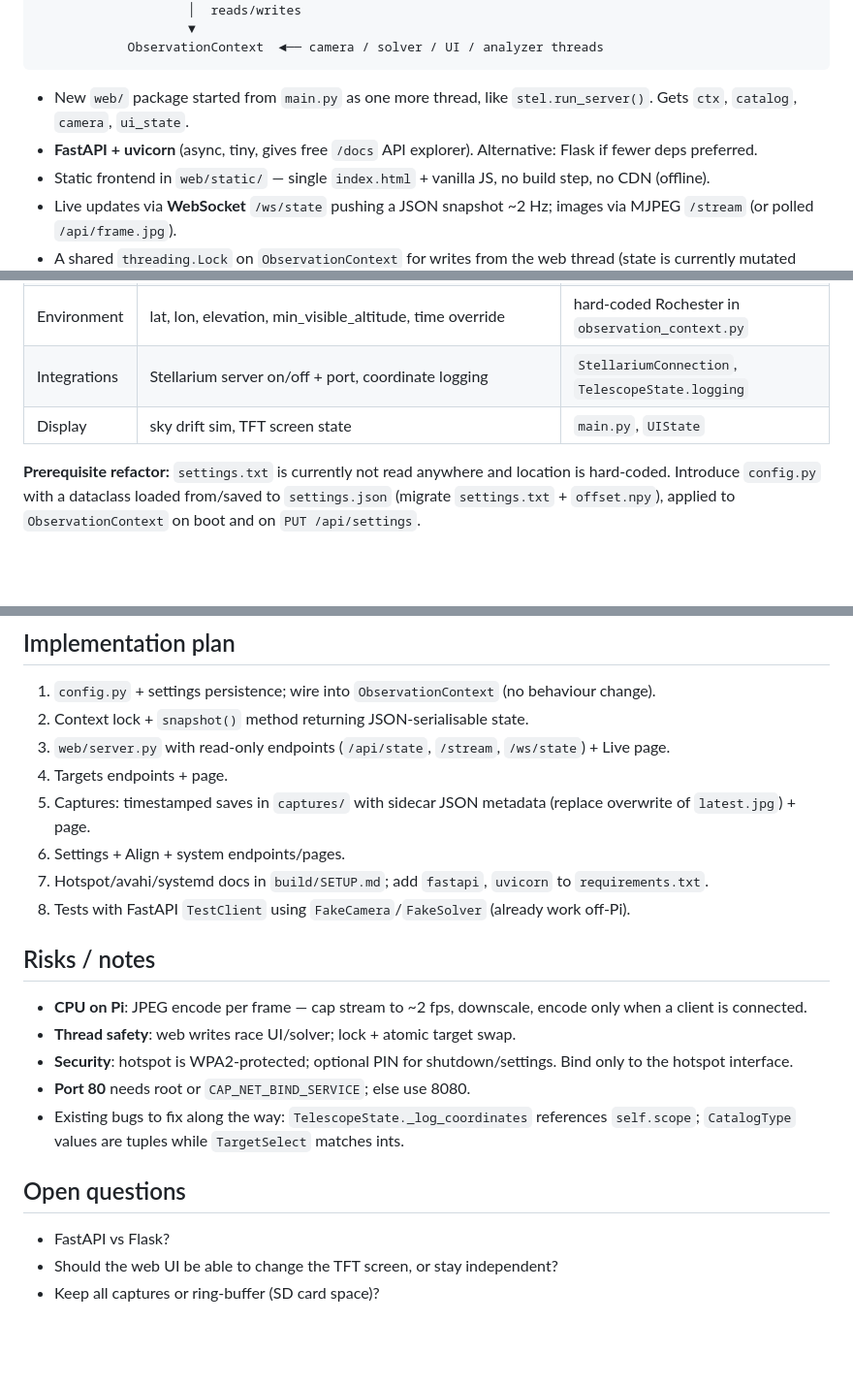
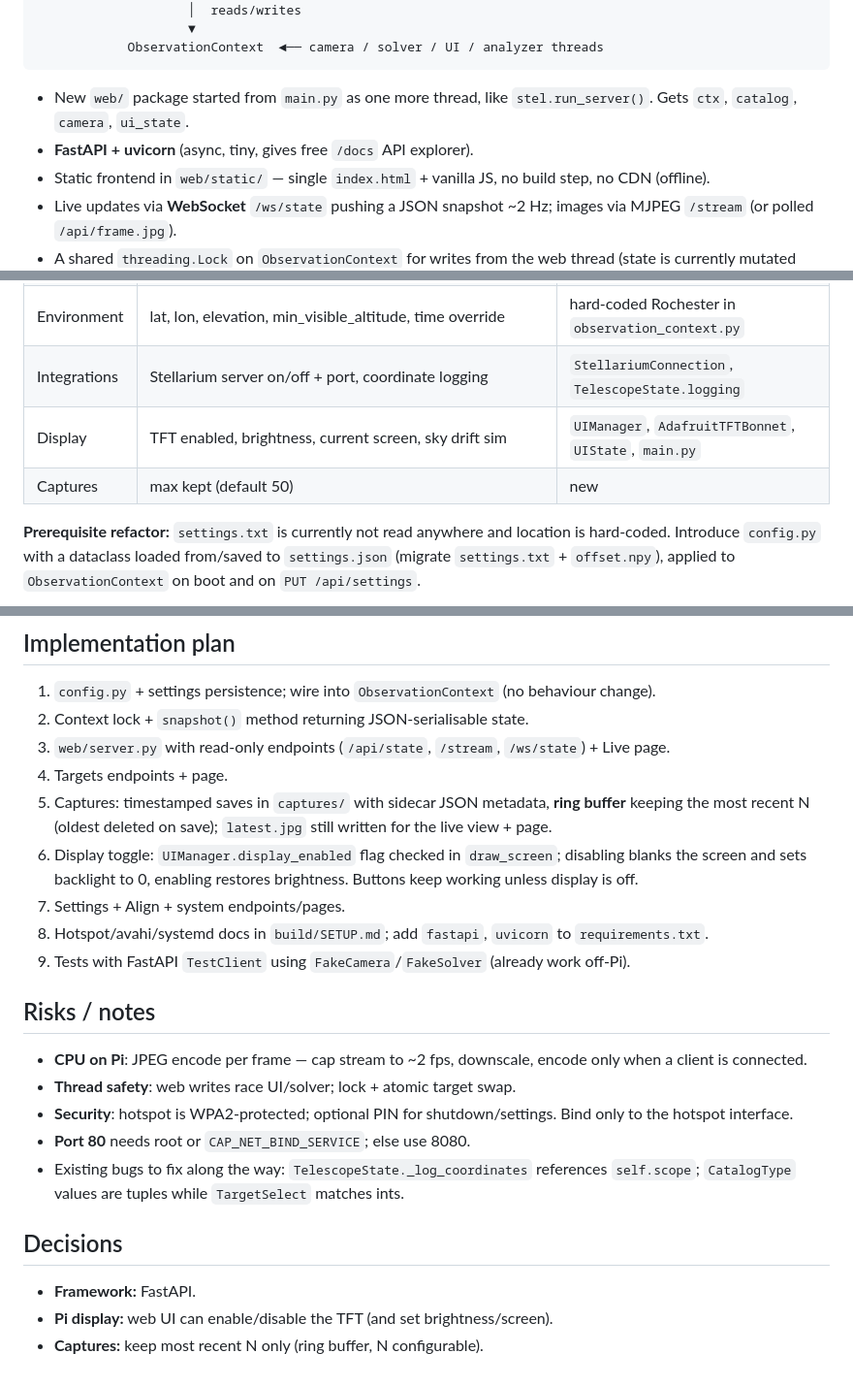
Before and after one commit to ojr4316/astroflo, a Markdown page: docs/PROPOSAL_web_control.md, 3 parts joined by grey strips. Shown at 97% size. GitHub-like rendering; blank space fills up the shorter version.

Commit message:
Proposal: record decisions (FastAPI, display toggle, capture ring buffer)
Co-Authored-By: Claude Opus 5.5 <noreply@anthropic.com>
Claude-Session: https://claude.ai/code/session_01TfWk2YEtbc41KiArTGtBL1

````diff
--- a/docs/PROPOSAL_web_control.md
+++ b/docs/PROPOSAL_web_control.md
@@ -22,7 +22,7 @@ Control and monitor Astroflo from a phone/laptop by joining the Pi's Wi‑Fi hot
 ```
 
 - New `web/` package started from `main.py` as one more thread, like `stel.run_server()`. Gets `ctx`, `catalog`, `camera`, `ui_state`.
-- **FastAPI + uvicorn** (async, tiny, gives free `/docs` API explorer). Alternative: Flask if fewer deps preferred.
+- **FastAPI + uvicorn** (async, tiny, gives free `/docs` API explorer).
 - Static frontend in `web/static/` — single `index.html` + vanilla JS, no build step, no CDN (offline).
 - Live updates via **WebSocket** `/ws/state` pushing a JSON snapshot ~2 Hz; images via MJPEG `/stream` (or polled `/api/frame.jpg`).
 - A shared `threading.Lock` on `ObservationContext` for writes from the web thread (state is currently mutated lock‑free).
@@ -63,7 +64,8 @@ Plus `avahi-daemon` for `astroflo.local`. Document in `build/SETUP.md`. Optional
 | Alignment | x_offset, y_offset, view_angle | `settings.txt` |
 | Environment | lat, lon, elevation, min_visible_altitude, time override | hard‑coded Rochester in `observation_context.py` |
 | Integrations | Stellarium server on/off + port, coordinate logging | `StellariumConnection`, `TelescopeState.logging` |
-| Display | sky drift sim, TFT screen state | `main.py`, `UIState` |
+| Display | TFT enabled, brightness, current screen, sky drift sim | `UIManager`, `AdafruitTFTBonnet`, `UIState`, `main.py` |
+| Captures | max kept (default 50) | new |
 
 **Prerequisite refactor:** `settings.txt` is currently not read anywhere and location is hard‑coded. Introduce `config.py` with a dataclass loaded from/saved to `settings.json` (migrate `settings.txt` + `offset.npy`), applied to `ObservationContext` on boot and on `PUT /api/settings`.
 
@@ -79,10 +81,11 @@ Plus `avahi-daemon` for `astroflo.local`. Document in `build/SETUP.md`. Optional
 2. Context lock + `snapshot()` method returning JSON‑serialisable state.
 3. `web/server.py` with read‑only endpoints (`/api/state`, `/stream`, `/ws/state`) + Live page.
 4. Targets endpoints + page.
-5. Captures: timestamped saves in `captures/` with sidecar JSON metadata (replace overwrite of `latest.jpg`) + page.
-6. Settings + Align + system endpoints/pages.
-7. Hotspot/avahi/systemd docs in `build/SETUP.md`; add `fastapi`, `uvicorn` to `requirements.txt`.
-8. Tests with FastAPI `TestClient` using `FakeCamera`/`FakeSolver` (already work off‑Pi).
+5. Captures: timestamped saves in `captures/` with sidecar JSON metadata, **ring buffer** keeping the most recent N (oldest deleted on save); `latest.jpg` still written for the live view + page.
+6. Display toggle: `UIManager.display_enabled` flag checked in `draw_screen`; disabling blanks the screen and sets backlight to 0, enabling restores brightness. Buttons keep working unless display is off.
+7. Settings + Align + system endpoints/pages.
+8. Hotspot/avahi/systemd docs in `build/SETUP.md`; add `fastapi`, `uvicorn` to `requirements.txt`.
+9. Tests with FastAPI `TestClient` using `FakeCamera`/`FakeSolver` (already work off‑Pi).
 
 ## Risks / notes
 - **CPU on Pi**: JPEG encode per frame — cap stream to ~2 fps, downscale, encode only when a client is connected.
@@ -91,7 +94,7 @@ Plus `avahi-daemon` for `astroflo.local`. Document in `build/SETUP.md`. Optional
 - **Port 80** needs root or `CAP_NET_BIND_SERVICE`; else use 8080.
 - Existing bugs to fix along the way: `TelescopeState._log_coordinates` references `self.scope`; `CatalogType` values are tuples while `TargetSelect` matches ints.
 
-## Open questions
-- FastAPI vs Flask?
-- Should the web UI be able to change the TFT screen, or stay independent?
-- Keep all captures or ring‑buffer (SD card space)?
+## Decisions
+- **Framework:** FastAPI.
+- **Pi display:** web UI can enable/disable the TFT (and set brightness/screen).
+- **Captures:** keep most recent N only (ring buffer, N configurable).
````
Also changed, not shown: other parts of docs/PROPOSAL_web_control.md (+1 -0 lines).
